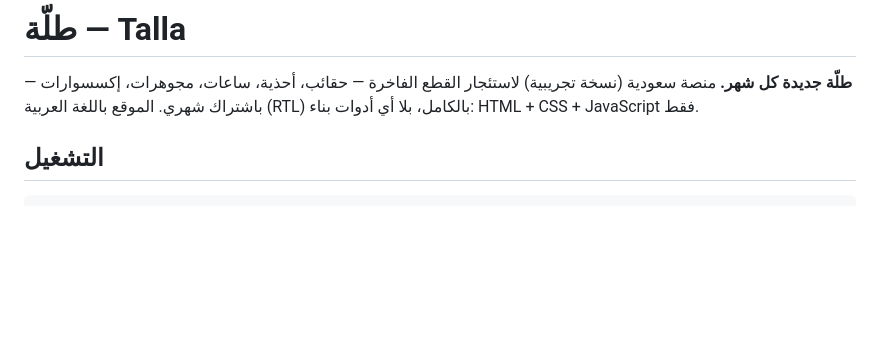
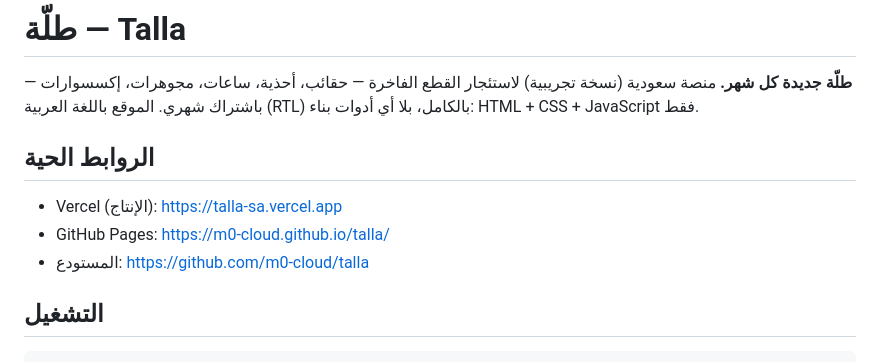
Before and after one commit to m0-cloud/talla, a Markdown page: README.md, the part around the change. GitHub-like rendering; blank space fills up the shorter version.

Commit message:
README: live URLs
Co-Authored-By: Claude Fable 5.1 <noreply@anthropic.com>

```diff
--- a/README.md
+++ b/README.md
@@ -1,6 +1,12 @@
 # طلّة — Talla
 
 **طلّة جديدة كل شهر.** منصة سعودية (نسخة تجريبية) لاستئجار القطع الفاخرة — حقائب، أحذية، ساعات، مجوهرات، إكسسوارات — باشتراك شهري. الموقع باللغة العربية (RTL) بالكامل، بلا أي أدوات بناء: HTML + CSS + JavaScript فقط.
+
+## الروابط الحية
+
+- Vercel (الإنتاج): https://talla-sa.vercel.app
+- GitHub Pages: https://m0-cloud.github.io/talla/
+- المستودع: https://github.com/m0-cloud/talla
 
 ## التشغيل
 
```
